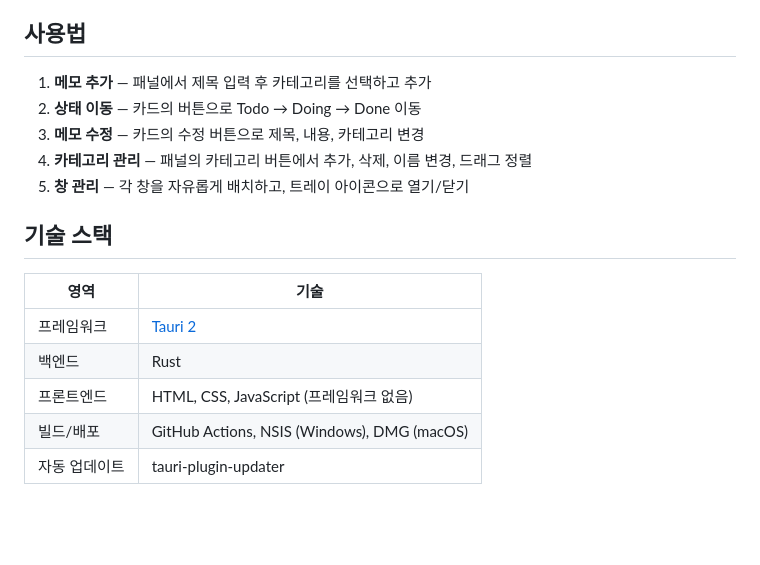
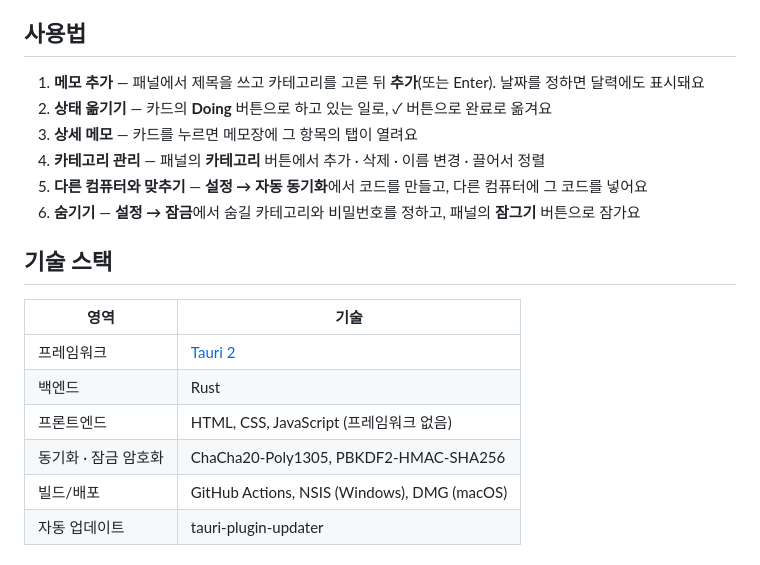
Before and after one commit to ssoram/Todi, a Markdown page: README.md, the part around one of its changes. GitHub-like rendering; blank space fills up the shorter version.

```diff
--- a/README.md
+++ b/README.md
@@ -29,11 +49,12 @@
 
 ## 사용법
 
-1. **메모 추가** — 패널에서 제목 입력 후 카테고리를 선택하고 추가
-2. **상태 이동** — 카드의 버튼으로 Todo → Doing → Done 이동
-3. **메모 수정** — 카드의 수정 버튼으로 제목, 내용, 카테고리 변경
-4. **카테고리 관리** — 패널의 카테고리 버튼에서 추가, 삭제, 이름 변경, 드래그 정렬
-5. **창 관리** — 각 창을 자유롭게 배치하고, 트레이 아이콘으로 열기/닫기
+1. **메모 추가** — 패널에서 제목을 쓰고 카테고리를 고른 뒤 **추가**(또는 Enter). 날짜를 정하면 달력에도 표시돼요
+2. **상태 옮기기** — 카드의 **Doing** 버튼으로 하고 있는 일로, ✓ 버튼으로 완료로 옮겨요
+3. **상세 메모** — 카드를 누르면 메모장에 그 항목의 탭이 열려요
+4. **카테고리 관리** — 패널의 **카테고리** 버튼에서 추가 · 삭제 · 이름 변경 · 끌어서 정렬
+5. **다른 컴퓨터와 맞추기** — **설정 → 자동 동기화**에서 코드를 만들고, 다른 컴퓨터에 그 코드를 넣어요
+6. **숨기기** — **설정 → 잠금**에서 숨길 카테고리와 비밀번호를 정하고, 패널의 **잠그기** 버튼으로 잠가요
 
 ## 기술 스택
 
@@ -42,6 +63,7 @@
 | 프레임워크 | [Tauri 2](https://tauri.app/) |
 | 백엔드 | Rust |
 | 프론트엔드 | HTML, CSS, JavaScript (프레임워크 없음) |
+| 동기화 · 잠금 암호화 | ChaCha20-Poly1305, PBKDF2-HMAC-SHA256 |
 | 빌드/배포 | GitHub Actions, NSIS (Windows), DMG (macOS) |
 | 자동 업데이트 | tauri-plugin-updater |
 
```
Also changed, not shown: other parts of README.md (+32 -12 lines), example-sync.png (added), 1 other file.
